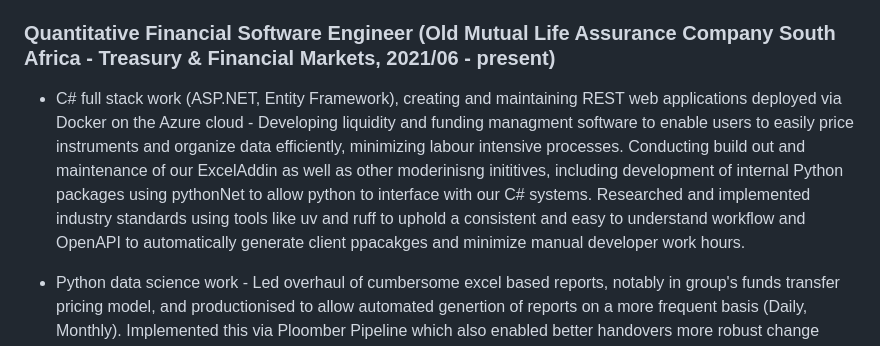
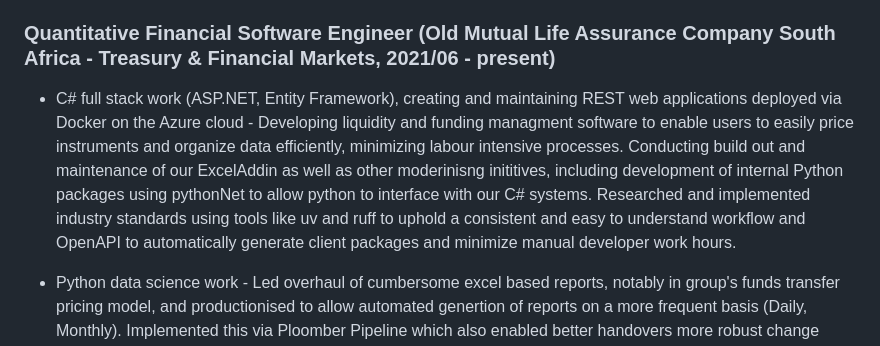
Before and after one commit to TimothyAllman/MyPortfolioWebsite, a Markdown page: About/background.md, the part around the change. Rendered like a GitHub page.

```diff
--- a/About/background.md
+++ b/About/background.md
@@ -20,7 +20,7 @@ exports:
 ## Work Experience
 
 ### Quantitative Financial Software Engineer (Old Mutual Life Assurance Company South Africa - Treasury & Financial Markets, 2021/06 - present)
-* C# full stack work (ASP.NET, Entity Framework), creating and maintaining REST web applications deployed via Docker on the Azure cloud - Developing liquidity and funding managment software to enable users to easily price instruments and organize data efficiently, minimizing labour intensive processes. Conducting build out and maintenance of our ExcelAddin as well as other moderinisng inititives, including development of internal Python packages using pythonNet to allow python to interface with our C# systems. Researched and implemented industry standards using tools like uv and ruff to uphold a consistent and easy to understand workflow and OpenAPI to automatically generate client ppacakges and minimize manual developer work hours.
+* C# full stack work (ASP.NET, Entity Framework), creating and maintaining REST web applications deployed via Docker on the Azure cloud - Developing liquidity and funding managment software to enable users to easily price instruments and organize data efficiently, minimizing labour intensive processes. Conducting build out and maintenance of our ExcelAddin as well as other moderinisng inititives, including development of internal Python packages using pythonNet to allow python to interface with our C# systems. Researched and implemented industry standards using tools like uv and ruff to uphold a consistent and easy to understand workflow and OpenAPI to automatically generate client packages and minimize manual developer work hours.
 
 * Python data science work - Led overhaul of cumbersome excel based reports, notably in group's funds transfer pricing model, and productionised to allow  automated genertion of reports on a more frequent basis (Daily, Monthly). Implemented this via Ploomber Pipeline which also enabled better handovers more robust change control process via Git. Other Python work includes spearheading implementation of Python web applications via Django and Django Ninja and researching applicability of hypermedia frontend frameworks (e.g. HTMX) to serve as a leaner more hassle-free alternative to our current Aurellia/React frontends
 
```
